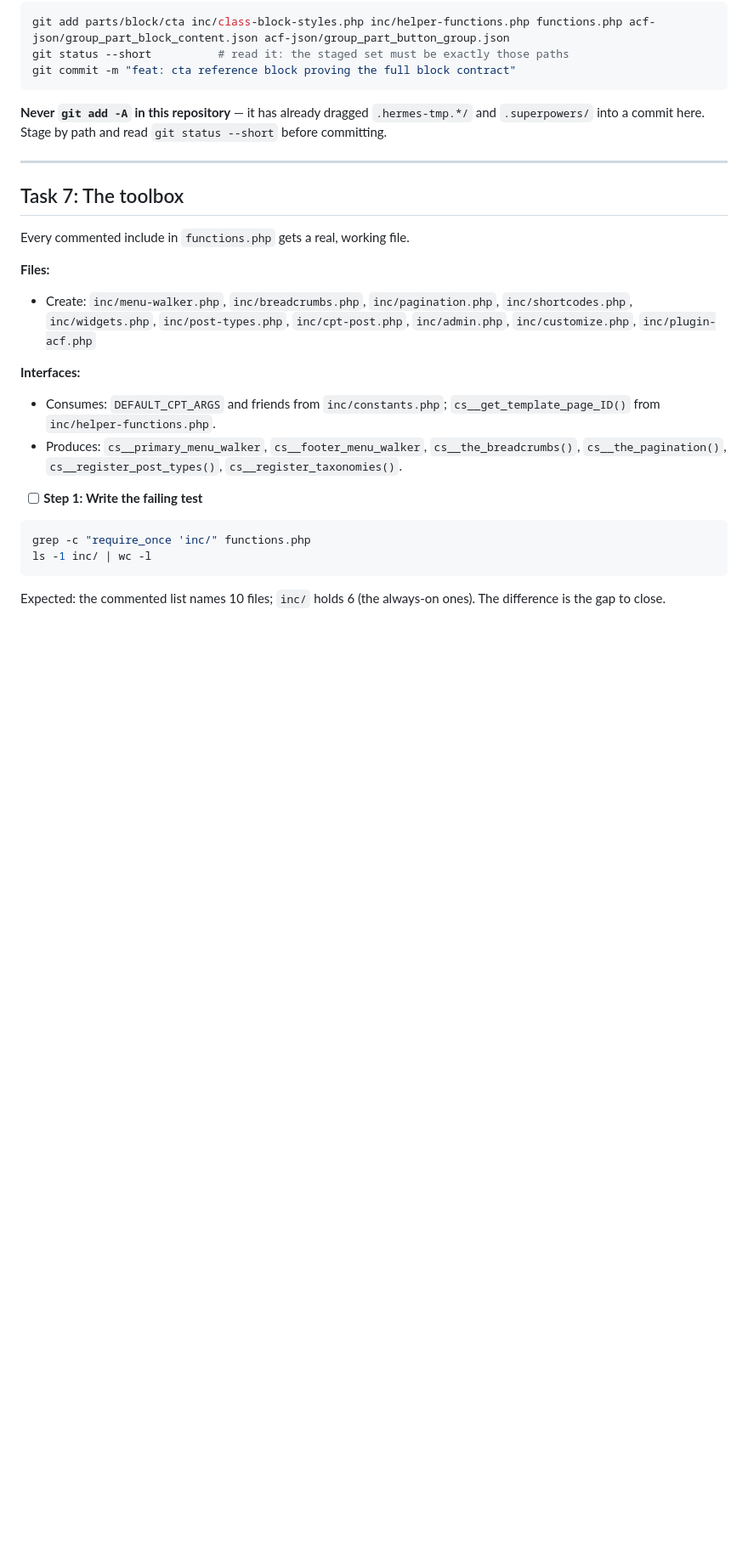
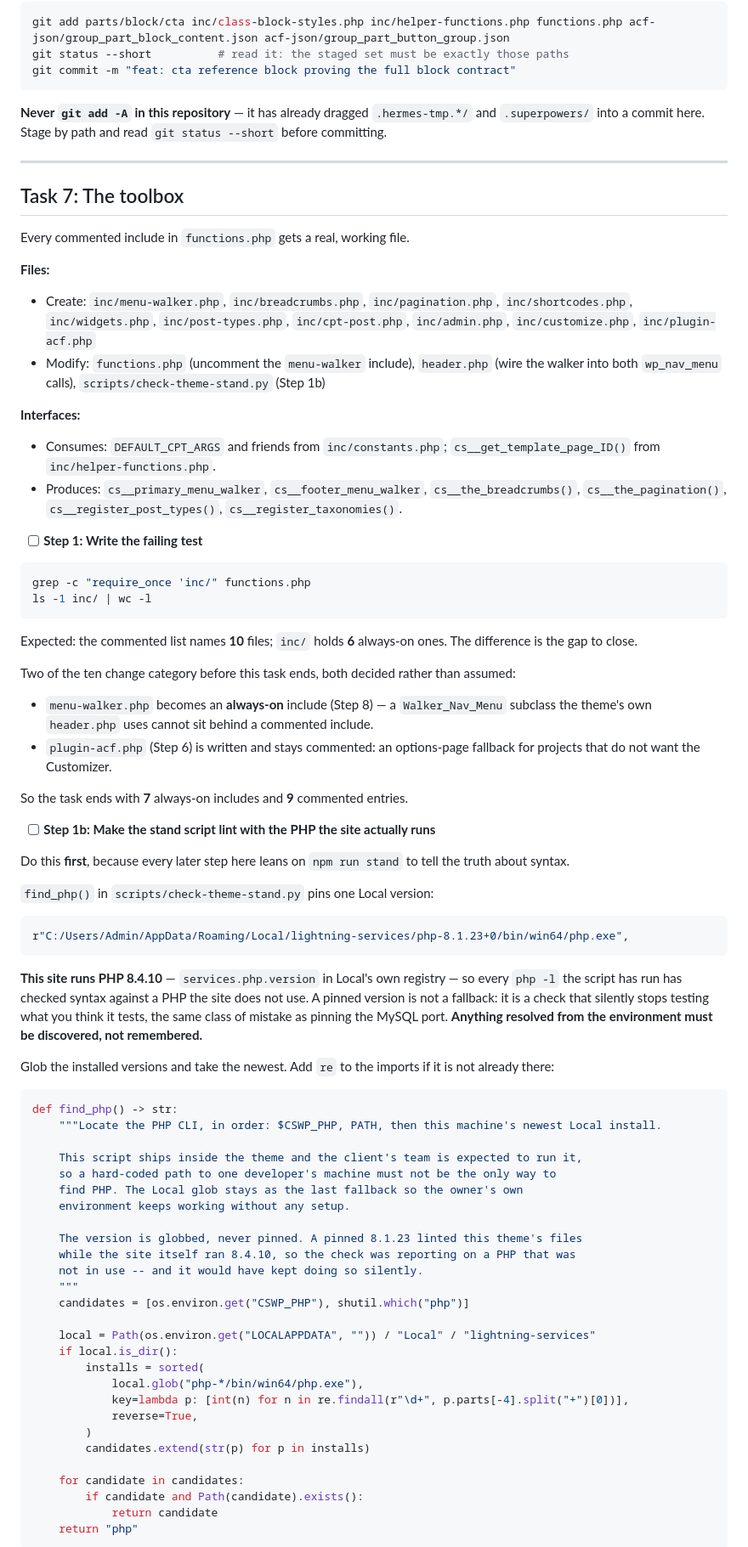
Before and after one commit to LuKiDar/cs_w_000_starter-v4, a Markdown page: docs/plans/2026-10-01-cs-wp-starter-v4-foundation.md, the part around one of its changes. Shown at 85% size. GitHub-like rendering; blank space fills up the shorter version.

````diff
--- a/docs/plans/2026-10-01-cs-wp-starter-v4-foundation.md
+++ b/docs/plans/2026-10-01-cs-wp-starter-v4-foundation.md
@@ -2585,6 +2585,7 @@ Every commented include in `functions.php` gets a real, working file.
 
 **Files:**
 - Create: `inc/menu-walker.php`, `inc/breadcrumbs.php`, `inc/pagination.php`, `inc/shortcodes.php`, `inc/widgets.php`, `inc/post-types.php`, `inc/cpt-post.php`, `inc/admin.php`, `inc/customize.php`, `inc/plugin-acf.php`
+- Modify: `functions.php` (uncomment the `menu-walker` include), `header.php` (wire the walker into both `wp_nav_menu` calls), `scripts/check-theme-stand.py` (Step 1b)
 
 **Interfaces:**
 - Consumes: `DEFAULT_CPT_ARGS` and friends from `inc/constants.php`; `cs__get_template_page_ID()` from `inc/helper-functions.php`.
@@ -2597,4 +2598,55 @@ grep -c "require_once 'inc/" functions.php
 ls -1 inc/ | wc -l
 ```
 
-Expected: the commented list names 10 files; `inc/` holds 6 (the always-on ones). The difference is the gap to close.
+Expected: the commented list names **10** files; `inc/` holds **6** always-on ones. The difference is the gap to close.
+
+Two of the ten change category before this task ends, both decided rather than assumed:
+- `menu-walker.php` becomes an **always-on** include (Step 8) — a `Walker_Nav_Menu` subclass the theme's own `header.php` uses cannot sit behind a commented include.
+- `plugin-acf.php` (Step 6) is written and stays commented: an options-page fallback for projects that do not want the Customizer.
+
+So the task ends with **7** always-on includes and **9** commented entries.
+
+- [ ] **Step 1b: Make the stand script lint with the PHP the site actually runs**
+
+Do this **first**, because every later step here leans on `npm run stand` to tell the truth about syntax.
+
+`find_php()` in `scripts/check-theme-stand.py` pins one Local version:
+
+```python
+r"C:/Users/Admin/AppData/Roaming/Local/lightning-services/php-8.1.23+0/bin/win64/php.exe",
+```
+
+**This site runs PHP 8.4.10** — `services.php.version` in Local's own registry — so every `php -l` the script has run has checked syntax against a PHP the site does not use. A pinned version is not a fallback: it is a check that silently stops testing what you think it tests, the same class of mistake as pinning the MySQL port. **Anything resolved from the environment must be discovered, not remembered.**
+
+Glob the installed versions and take the newest. Add `re` to the imports if it is not already there:
+
+```python
+def find_php() -> str:
+    """Locate the PHP CLI, in order: $CSWP_PHP, PATH, then this machine's newest Local install.
+
+    This script ships inside the theme and the client's team is expected to run it,
+    so a hard-coded path to one developer's machine must not be the only way to
+    find PHP. The Local glob stays as the last fallback so the owner's own
+    environment keeps working without any setup.
+
+    The version is globbed, never pinned. A pinned 8.1.23 linted this theme's files
+    while the site itself ran 8.4.10, so the check was reporting on a PHP that was
+    not in use -- and it would have kept doing so silently.
+    """
+    candidates = [os.environ.get("CSWP_PHP"), shutil.which("php")]
+
+    local = Path(os.environ.get("LOCALAPPDATA", "")) / "Local" / "lightning-services"
+    if local.is_dir():
+        installs = sorted(
+            local.glob("php-*/bin/win64/php.exe"),
+            key=lambda p: [int(n) for n in re.findall(r"\d+", p.parts[-4].split("+")[0])],
+            reverse=True,
+        )
+        candidates.extend(str(p) for p in installs)
+
+    for candidate in candidates:
+        if candidate and Path(candidate).exists():
+            return candidate
+    return "php"
+```
+
````
Also changed, not shown: other parts of docs/plans/2026-10-01-cs-wp-starter-v4-foundation.md (+87 -96 lines), docs/design/2026-10-01-cs-wp-starter-v4-design.md (+19 -4 lines).
